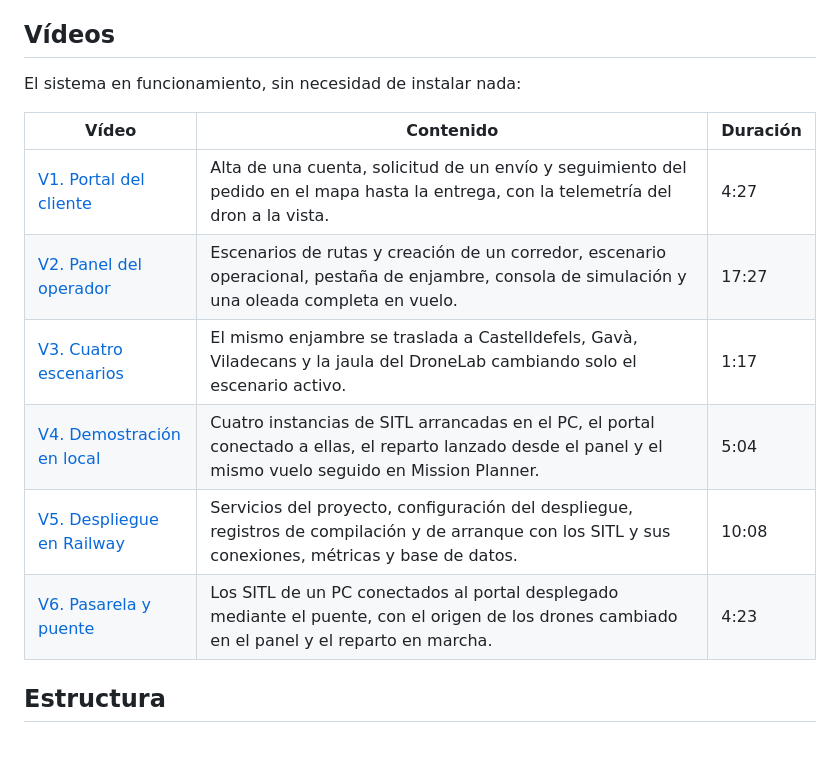
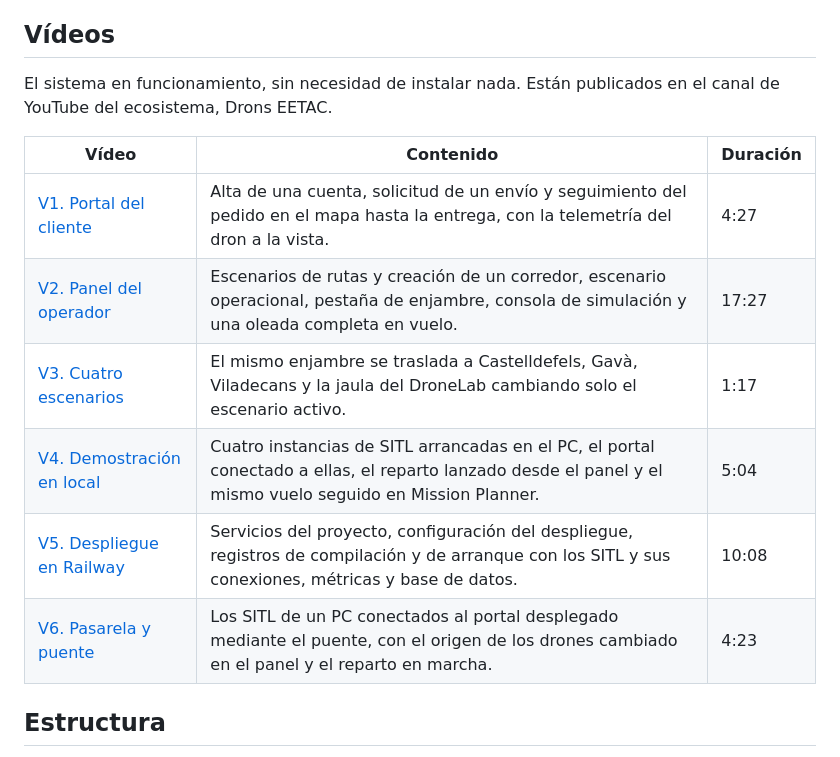
Before and after one commit to guilleg1/dron-tfg-final, a Markdown page: README.md, the part around one of its changes. Drawn GitHub-style.

```diff
--- a/README.md
+++ b/README.md
@@ -8,7 +8,7 @@ enjambre de manera segura.
 
 ## Vídeos
 
-El sistema en funcionamiento, sin necesidad de instalar nada:
+El sistema en funcionamiento, sin necesidad de instalar nada. Están publicados en el canal de YouTube del ecosistema, Drons EETAC.
 
 | Vídeo | Contenido | Duración |
 |---|---|---|
```
Also changed, not shown: other parts of README.md (+6 -6 lines).
